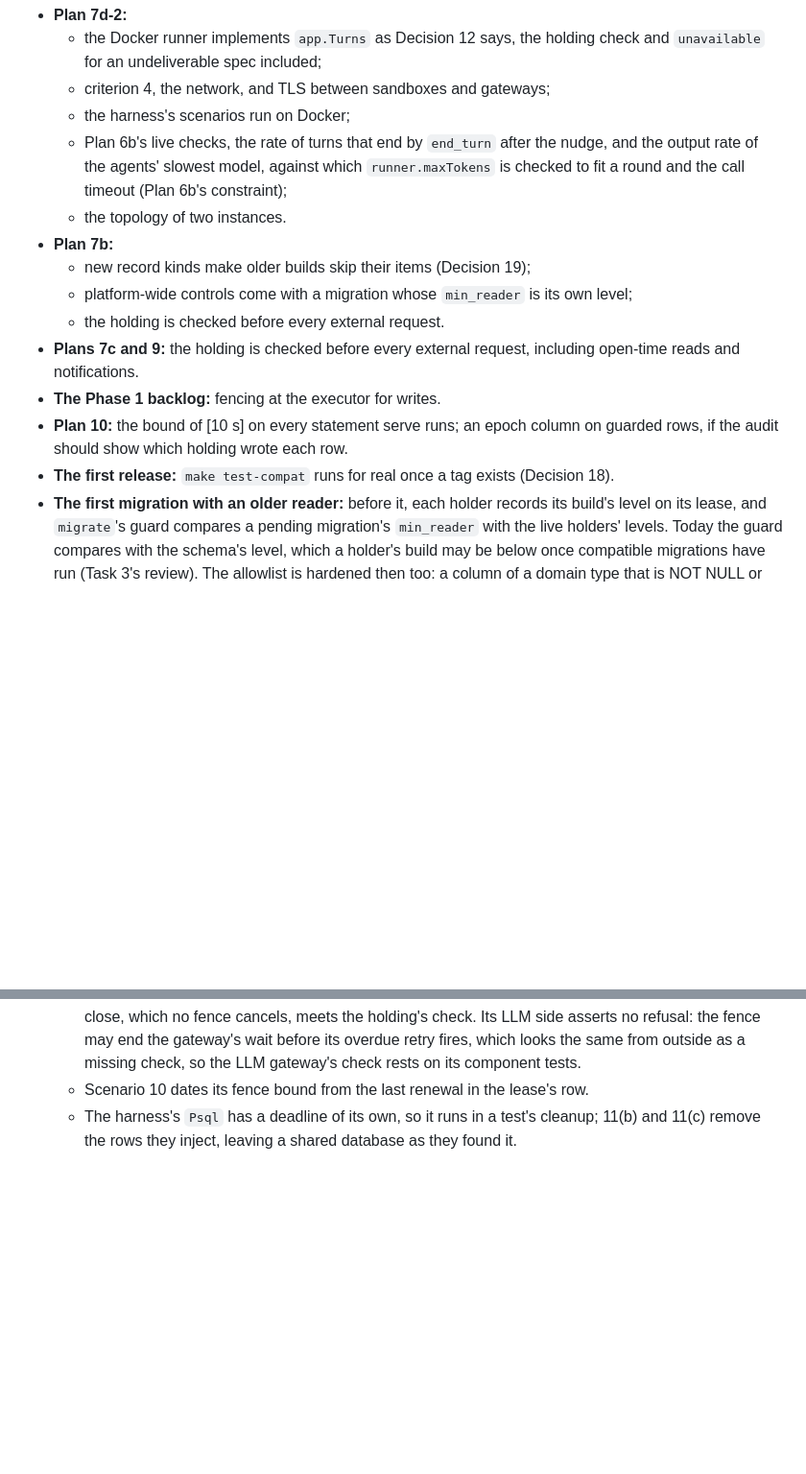
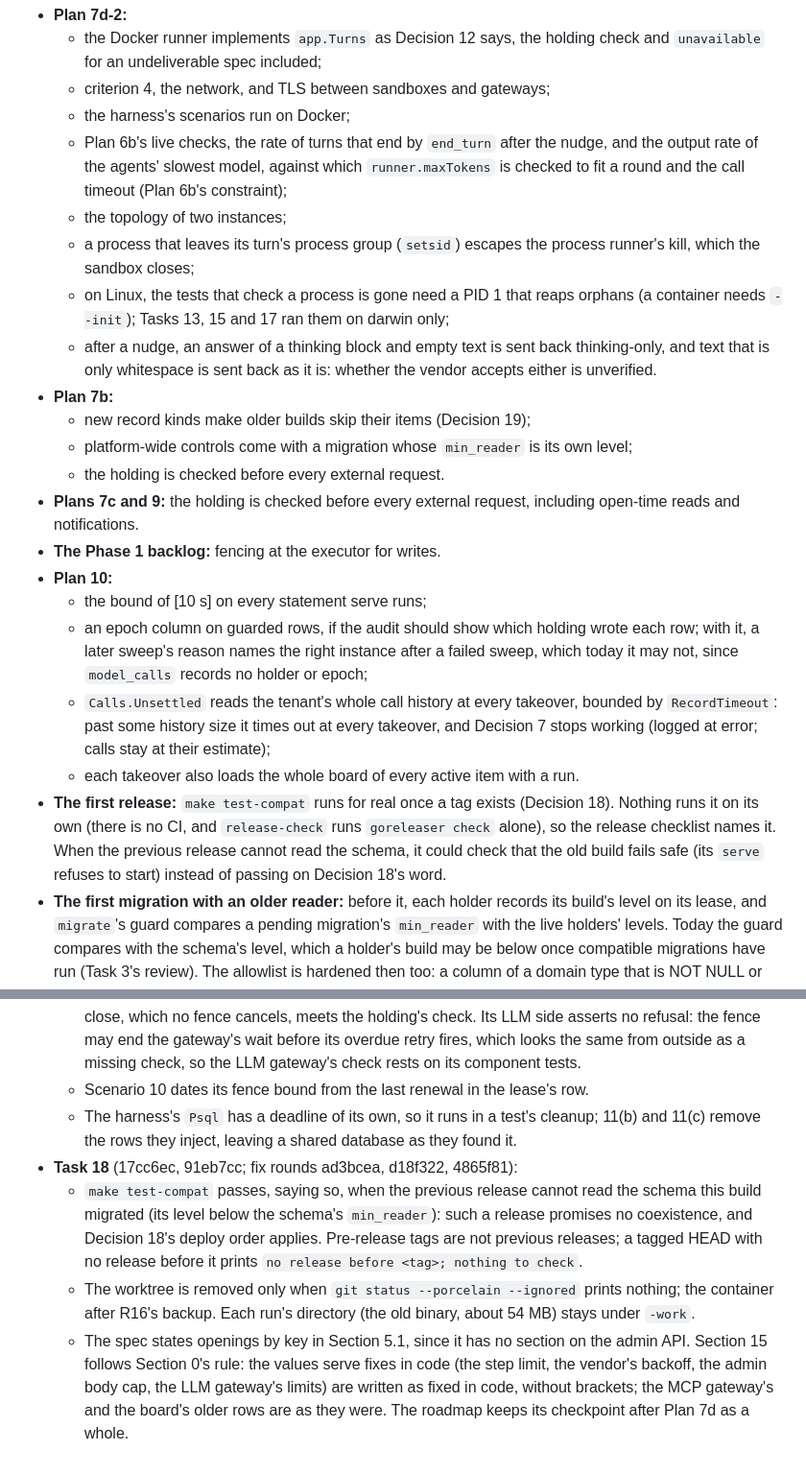
Before and after one commit to jchen0426/agent-swarm, a Markdown page: plan/2026-10-20-plan-7d1-serve-and-harness.md, 2 parts joined by grey strips. Shown at 96% size. GitHub-like rendering; blank space fills up the shorter version.

Commit message:
docs(plan): record Task 18's changes and the constraints execution carried to later plans

```diff
--- a/plan/2026-10-20-plan-7d1-serve-and-harness.md
+++ b/plan/2026-10-20-plan-7d1-serve-and-harness.md
@@ -834,15 +834,22 @@ Each is changed in the task named, and the change is in that task's report:
   - criterion 4, the network, and TLS between sandboxes and gateways;
   - the harness's scenarios run on Docker;
   - Plan 6b's live checks, the rate of turns that end by `end_turn` after the nudge, and the output rate of the agents' slowest model, against which `runner.maxTokens` is checked to fit a round and the call timeout (Plan 6b's constraint);
-  - the topology of two instances.
+  - the topology of two instances;
+  - a process that leaves its turn's process group (`setsid`) escapes the process runner's kill, which the sandbox closes;
+  - on Linux, the tests that check a process is gone need a PID 1 that reaps orphans (a container needs `--init`); Tasks 13, 15 and 17 ran them on darwin only;
+  - after a nudge, an answer of a thinking block and empty text is sent back thinking-only, and text that is only whitespace is sent back as it is: whether the vendor accepts either is unverified.
 - **Plan 7b:**
   - new record kinds make older builds skip their items (Decision 19);
   - platform-wide controls come with a migration whose `min_reader` is its own level;
   - the holding is checked before every external request.
 - **Plans 7c and 9:** the holding is checked before every external request, including open-time reads and notifications.
 - **The Phase 1 backlog:** fencing at the executor for writes.
-- **Plan 10:** the bound of [10 s] on every statement serve runs; an epoch column on guarded rows, if the audit should show which holding wrote each row.
-- **The first release:** `make test-compat` runs for real once a tag exists (Decision 18).
+- **Plan 10:**
+  - the bound of [10 s] on every statement serve runs;
+  - an epoch column on guarded rows, if the audit should show which holding wrote each row; with it, a later sweep's reason names the right instance after a failed sweep, which today it may not, since `model_calls` records no holder or epoch;
+  - `Calls.Unsettled` reads the tenant's whole call history at every takeover, bounded by `RecordTimeout`: past some history size it times out at every takeover, and Decision 7 stops working (logged at error; calls stay at their estimate);
+  - each takeover also loads the whole board of every active item with a run.
+- **The first release:** `make test-compat` runs for real once a tag exists (Decision 18). Nothing runs it on its own (there is no CI, and `release-check` runs `goreleaser check` alone), so the release checklist names it. When the previous release cannot read the schema, it could check that the old build fails safe (its `serve` refuses to start) instead of passing on Decision 18's word.
 - **The first migration with an older reader:** before it, each holder records its build's level on its lease, and `migrate`'s guard compares a pending migration's `min_reader` with the live holders' levels. Today the guard compares with the schema's level, which a holder's build may be below once compatible migrations have run (Task 3's review). The allowlist is hardened then too: a column of a domain type that is NOT NULL or has a volatile default, and a new table whose `REFERENCES` put foreign-key triggers on an existing table, pass it today.
 
 Plan 7a's Plan 7d constraints are discharged here: the runner's contracts (Decision 12), the production `Clock` and `Timers` (Decisions 2 and 3), serve's wiring and shutdown (Decisions 1 and 6), the sweep (Decision 7), `Grace` against the record timeouts and the take's bound (Decisions 1 and 4), the guards bound to a holding (Decision 4), `Done` and `Err` (Decisions 6 and 18), board events' versions (Decisions 10 and 19), one daily cap (Decision 8), positive evidence (Decision 9), and `ErrNoSession`'s wording at a write's commit (Task 11).
@@ -2098,3 +2105,7 @@ func ItemID(tenant, key string) item.ID
   - Scenario 9 stops the leader just before one of its reads is answered 500, so that the MCP session's close, which no fence cancels, meets the holding's check. Its LLM side asserts no refusal: the fence may end the gateway's wait before its overdue retry fires, which looks the same from outside as a missing check, so the LLM gateway's check rests on its component tests.
   - Scenario 10 dates its fence bound from the last renewal in the lease's row.
   - The harness's `Psql` has a deadline of its own, so it runs in a test's cleanup; 11(b) and 11(c) remove the rows they inject, leaving a shared database as they found it.
+- **Task 18** (17cc6ec, 91eb7cc; fix rounds ad3bcea, d18f322, 4865f81):
+  - `make test-compat` passes, saying so, when the previous release cannot read the schema this build migrated (its level below the schema's `min_reader`): such a release promises no coexistence, and Decision 18's deploy order applies. Pre-release tags are not previous releases; a tagged HEAD with no release before it prints `no release before <tag>; nothing to check`.
+  - The worktree is removed only when `git status --porcelain --ignored` prints nothing; the container after R16's backup. Each run's directory (the old binary, about 54 MB) stays under `-work`.
+  - The spec states openings by key in Section 5.1, since it has no section on the admin API. Section 15 follows Section 0's rule: the values serve fixes in code (the step limit, the vendor's backoff, the admin body cap, the LLM gateway's limits) are written as fixed in code, without brackets; the MCP gateway's and the board's older rows are as they were. The roadmap keeps its checkpoint after Plan 7d as a whole.
```
